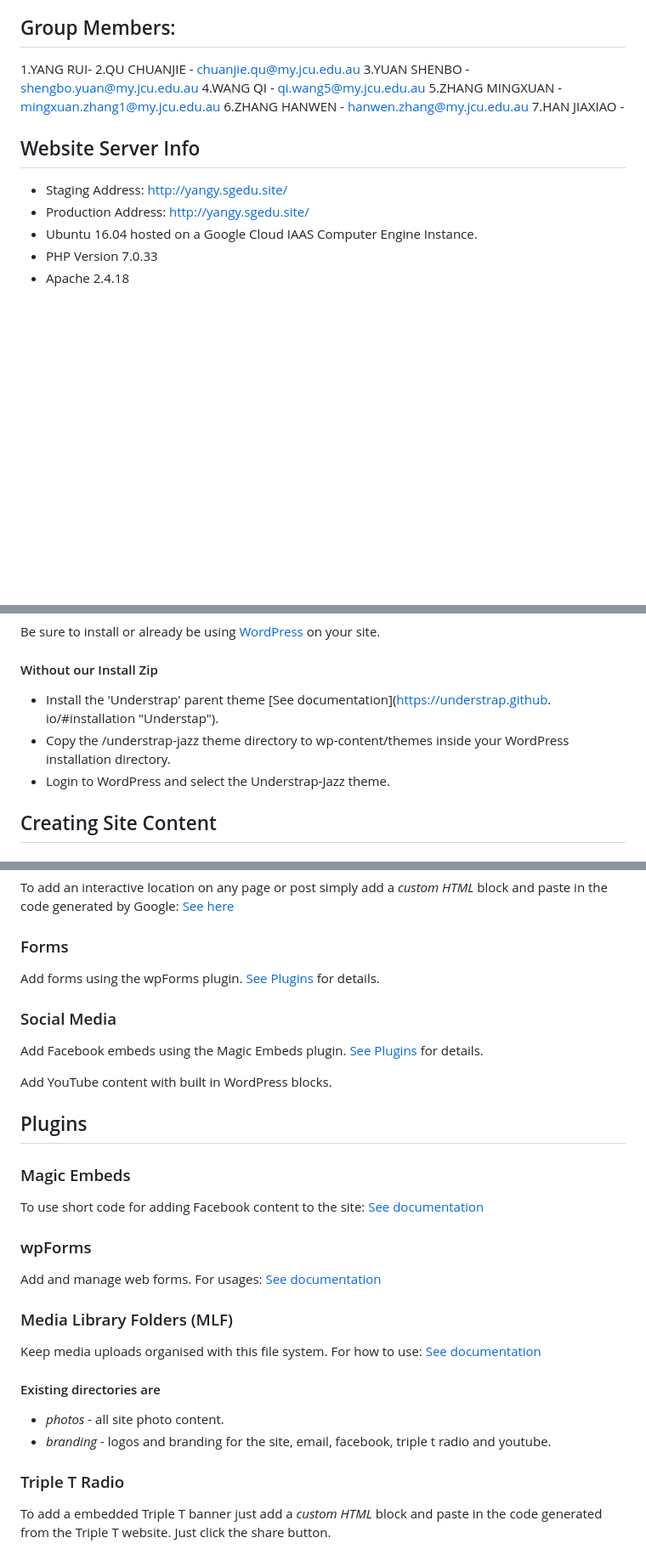
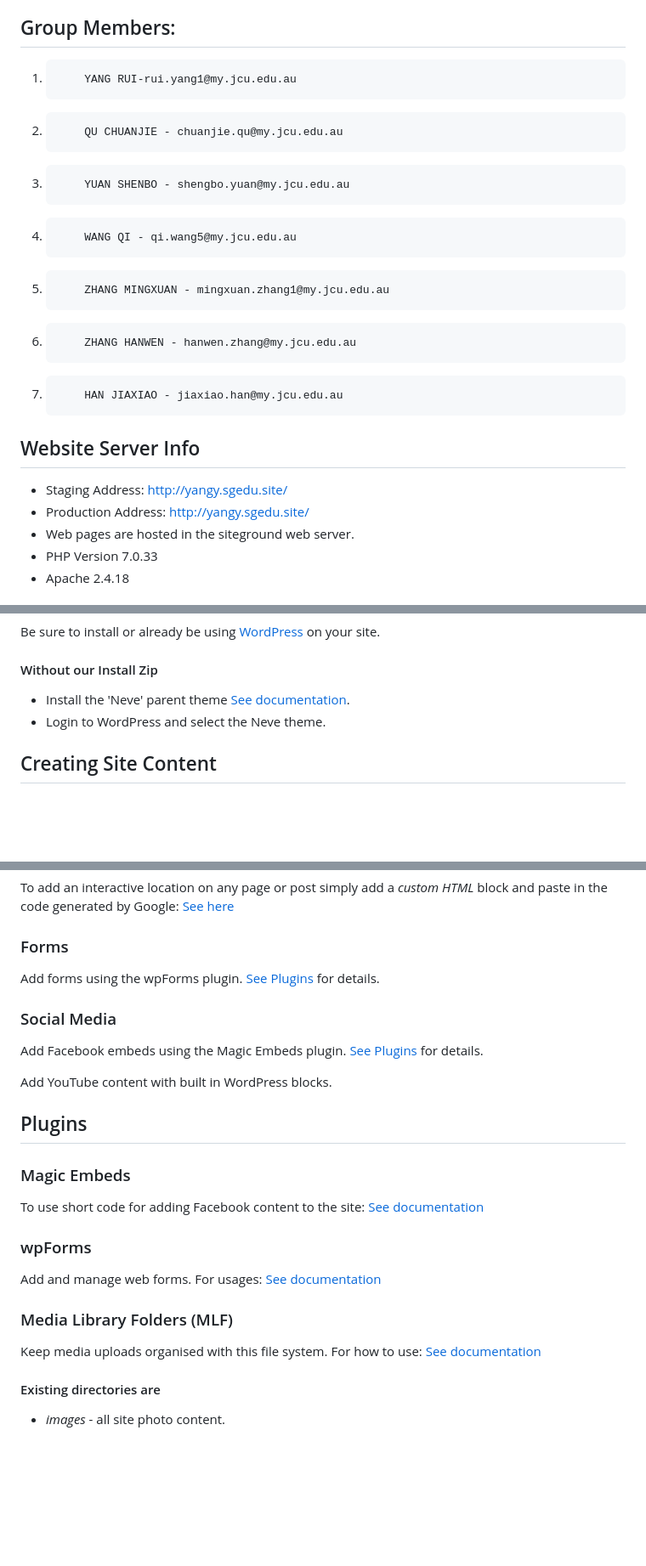
Before and after one commit to cp3402-students/cp3402-2023-teamM, a Markdown page: README.md, 3 parts joined by grey strips. Shown at 85% size. GitHub-like rendering; blank space fills up the shorter version.

```diff
--- a/README.md
+++ b/README.md
@@ -3,18 +3,18 @@ This is a website for "BaizonnLearningCenter" which specialize in Math and Scien
 
 
 ## Group Members:
-1.YANG RUI-
-2.QU CHUANJIE - chuanjie.qu@my.jcu.edu.au
-3.YUAN SHENBO - shengbo.yuan@my.jcu.edu.au
-4.WANG QI - qi.wang5@my.jcu.edu.au
-5.ZHANG MINGXUAN - mingxuan.zhang1@my.jcu.edu.au
-6.ZHANG HANWEN - hanwen.zhang@my.jcu.edu.au
-7.HAN JIAXIAO -
+1.         YANG RUI-rui.yang1@my.jcu.edu.au
+2.         QU CHUANJIE - chuanjie.qu@my.jcu.edu.au
+3.         YUAN SHENBO - shengbo.yuan@my.jcu.edu.au
+4.         WANG QI - qi.wang5@my.jcu.edu.au
+5.         ZHANG MINGXUAN - mingxuan.zhang1@my.jcu.edu.au
+6.         ZHANG HANWEN - hanwen.zhang@my.jcu.edu.au
+7.         HAN JIAXIAO - jiaxiao.han@my.jcu.edu.au
 
 ## Website Server Info
 - Staging Address: http://yangy.sgedu.site/
 - Production Address: http://yangy.sgedu.site/
-- Ubuntu 16.04 hosted on a Google Cloud IAAS Computer Engine Instance.
+- Web pages are hosted in the siteground web server.
 - PHP Version 7.0.33
 - Apache 2.4.18
 
@@ -32,9 +32,8 @@ This is a website for "BaizonnLearningCenter" which specialize in Math and Scien
 ### Theme Installation
 Be sure to install or already be using [WordPress](https://wordpress.org/download/ "Download WordPress") on your site.
 #### Without our Install Zip
-- Install the 'Understrap' parent theme [See documentation](https://understrap.github.        io/#installation "Understap").
-- Copy the /understrap-jazz theme directory to wp-content/themes inside your WordPress installation directory.
-- Login to WordPress and select the Understrap-Jazz theme.
+- Install the 'Neve' parent theme [See documentation](https://docs.themeisle.com/category/1648-installation-basic-setup).
+- Login to WordPress and select the Neve theme.
 
 ## Creating Site Content
 ### Adding a New Post (Class/Event/News/etc)
@@ -46,9 +45,9 @@ To use this custom page simply select the 'Hero Page Template' under *Page Attri
 ### Embedding Google Maps locations
 To add an interactive location on any page or post simply add a *custom HTML* block and paste in the code generated by Google: [See here](https://support.google.com/maps/answer/144361?co=GENIE.Platform%3DDesktop&hl=en "Google Maps Embeds")
 ### Forms
-Add forms using the wpForms plugin.         [See Plugins](#wpForms) for details.
+Add forms using the wpForms plugin.                  [See Plugins](#wpForms) for details.
 ### Social Media
-Add Facebook embeds using the Magic Embeds plugin.         [See Plugins](#magic-embeds) for details.
+Add Facebook embeds using the Magic Embeds plugin.                  [See Plugins](#magic-embeds) for details.
 
 Add YouTube content with built in WordPress blocks.
 
@@ -56,14 +55,9 @@ Add YouTube content with built in WordPress blocks.
 ### Magic Embeds
 To use short code for adding Facebook content to the site: [See documentation](https://wpembedfb.com/documentation/wp-embed-facebook-shortcode-attributes-and-examples/ "Facebook Shortcode")
 ### wpForms
-Add and manage web forms.         For usages: [See documentation](https://wpforms.com/docs/creating-first-form/?utm_source=WordPress&utm_medium=link&utm_campaign=liteplugin "wpForms How to")
+Add and manage web forms.                  For usages: [See documentation](https://wpforms.com/docs/creating-first-form/?utm_source=WordPress&utm_medium=link&utm_campaign=liteplugin "wpForms How to")
 ### Media Library Folders (MLF)
-Keep media uploads organised with this file system.         For how to use: [See documentation](https://maxgalleria.com/media-library-plus/?utm_source=repo&utm_medium=video&utm_content=video&utm_campaign=video "MLF How-to")
+Keep media uploads organised with this file system.                  For how to use: [See documentation](https://maxgalleria.com/media-library-plus/?utm_source=repo&utm_medium=video&utm_content=video&utm_campaign=video "MLF How-to")
 
 #### Existing directories are
-
-- *photos* - all site photo content.
-- *branding* - logos and branding for the site, email, facebook, triple t radio and youtube.
-### Triple T Radio
-To add a embedded Triple T banner just add a *custom HTML* block and paste in the code generated from the Triple T website.
-Just click the share button.
+- *images* - all site photo content.
```
